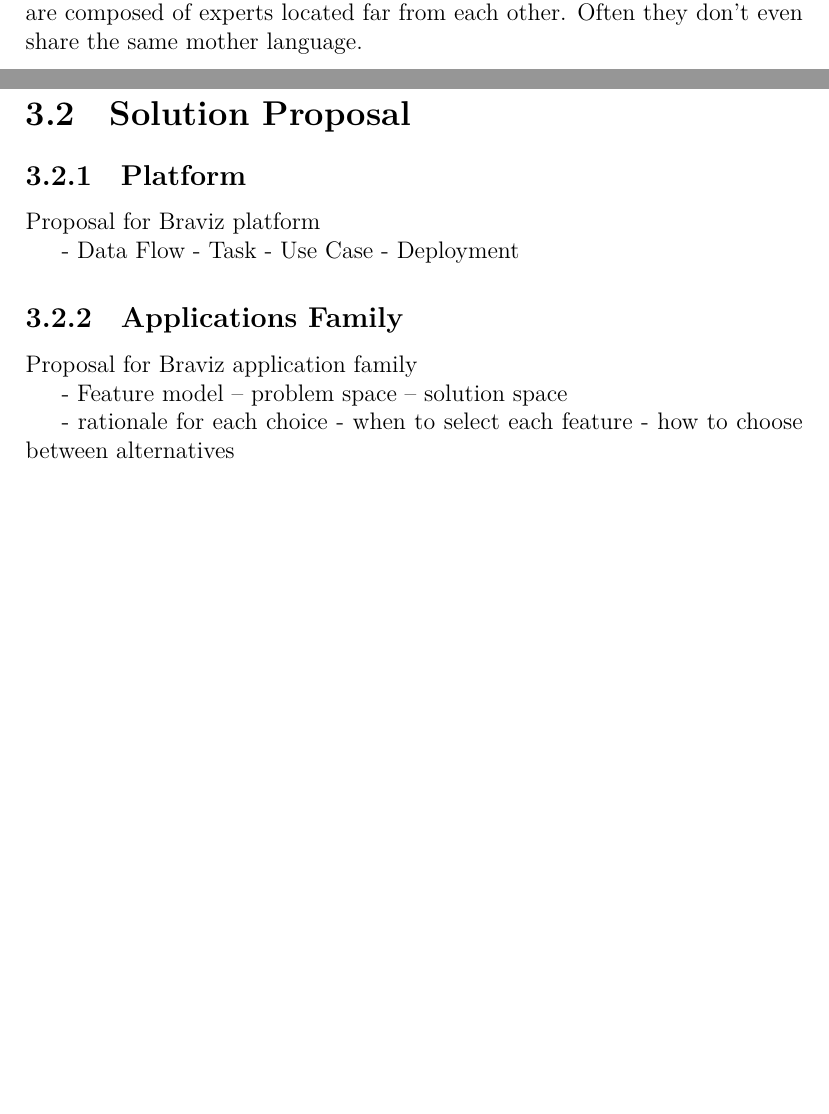
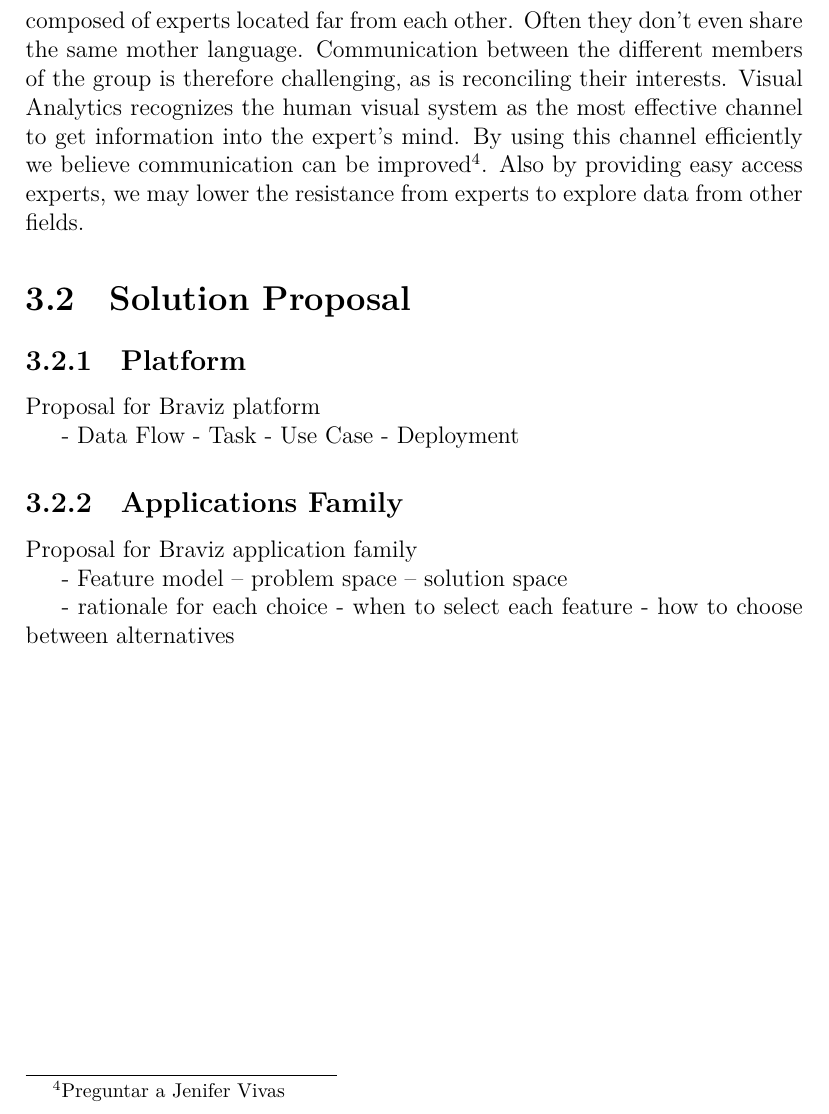
Before and after one commit to diego0020/disertation, a LaTeX thesis (main.tex, which reads 02_model.tex): two parts of pages 28 and 29 of 38 before the commit and part of page 29 of 38 after it, the two joined at a grey line, cut so that both start at the same text, the shorter picture padded with empty space. Compiled offline with XeLaTeX.

Commit message:
domain model

```diff
--- a/02_model.tex
+++ b/02_model.tex
@@ -196,7 +196,7 @@ In summary some of the main characteristics of a hypothetical user are
 \item Intuition
 \end{itemize}
 
-Groups of experts are also interesting because their expertise are on different areas. Therefore while they are deeply familiarized with some aspects of the data, other aspects are foreign. In a similar way each expert is inclined to analyze data of a particular nature or in a particular way. Some teams are composed of experts located far from each other. Often they don't even share the same mother language.
+Groups of experts are also interesting because their expertise are on different areas. Therefore while they are deeply familiarized with some aspects of the data, other aspects are foreign. In a similar way each expert is inclined to analyze data of a particular nature or in a particular way. Some teams are composed of experts located far from each other. Often they don't even share the same mother language. Communication between the different members of the group is therefore challenging, as is reconciling their interests. Visual Analytics recognizes the human visual system as the most effective channel to get information into the expert's mind. By using this channel efficiently we believe communication can be improved\footnote{Preguntar a Jenifer Vivas}. Also by providing easy access experts, we may lower the resistance from experts to explore data from other fields.
 
 
 % groups
```
